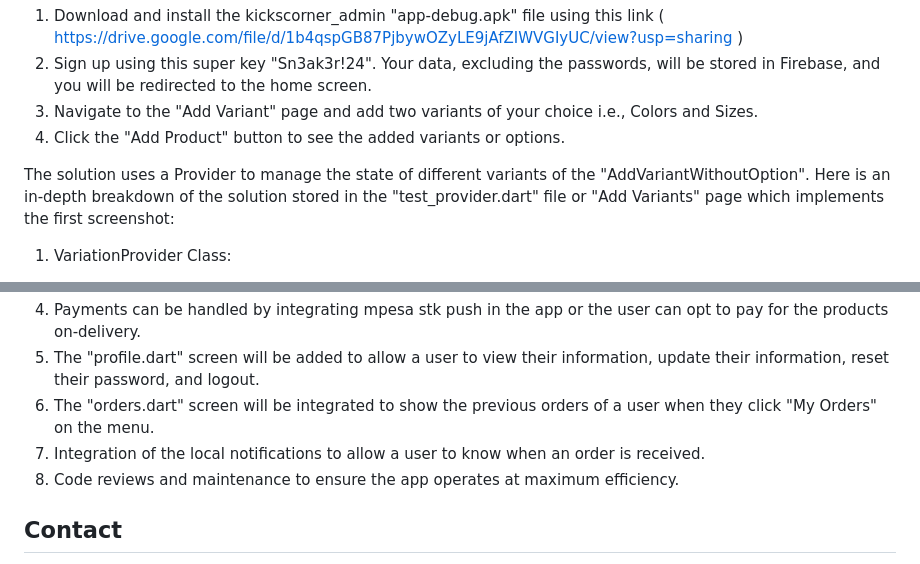
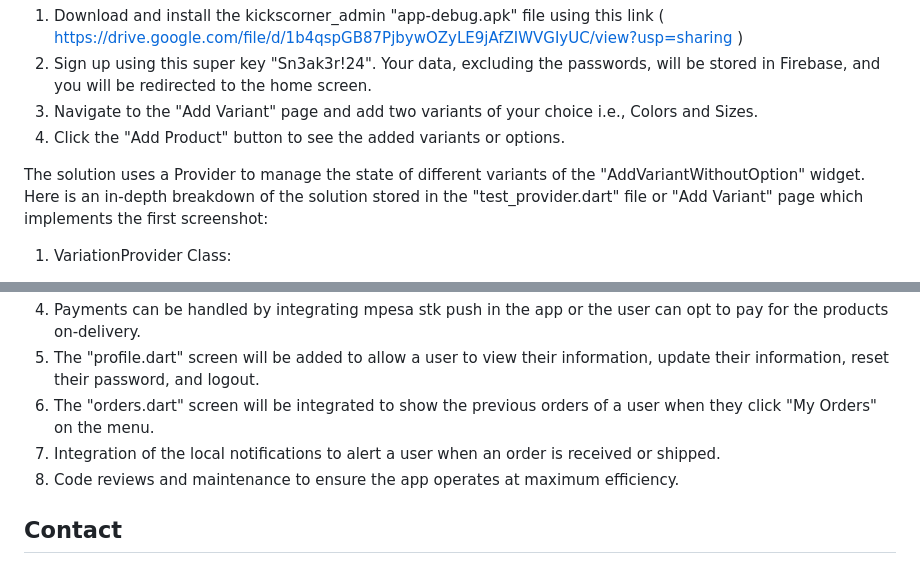
Before and after one commit to art-sparrow/kicks_corner_admin, a Markdown page: README.md, 2 parts joined by grey strips. GitHub-like rendering.

```diff
--- a/README.md
+++ b/README.md
@@ -16,7 +16,7 @@ To recreate the attached solution follow these steps:
 3. Navigate to the "Add Variant" page and add two variants of your choice i.e., Colors and Sizes.
 4. Click the "Add Product" button to see the added variants or options.
 
-The solution uses a Provider to manage the state of different variants of the "AddVariantWithoutOption". Here is an in-depth breakdown of the solution stored in the "test_provider.dart" file or "Add Variants" page which implements the first screenshot:
+The solution uses a Provider to manage the state of different variants of the "AddVariantWithoutOption" widget. Here is an in-depth breakdown of the solution stored in the "test_provider.dart" file or "Add Variant" page which implements the first screenshot:
 
 1. VariationProvider Class:
 
@@ -58,7 +58,7 @@ This solution was uploaded to this repo as-is on 25-12-2023 and its link was sub
 4. Payments can be handled by integrating mpesa stk push in the app or the user can opt to pay for the products on-delivery.
 5. The "profile.dart" screen will be added to allow a user to view their information, update their information, reset their password, and logout.
 6. The "orders.dart" screen will be integrated to show the previous orders of a user when they click "My Orders" on the menu.
-7. Integration of the local notifications to allow a user to know when an order is received.
+7. Integration of the local notifications to alert a user when an order is received or shipped.
 8. Code reviews and maintenance to ensure the app operates at maximum efficiency.
 
 ## Contact
```
